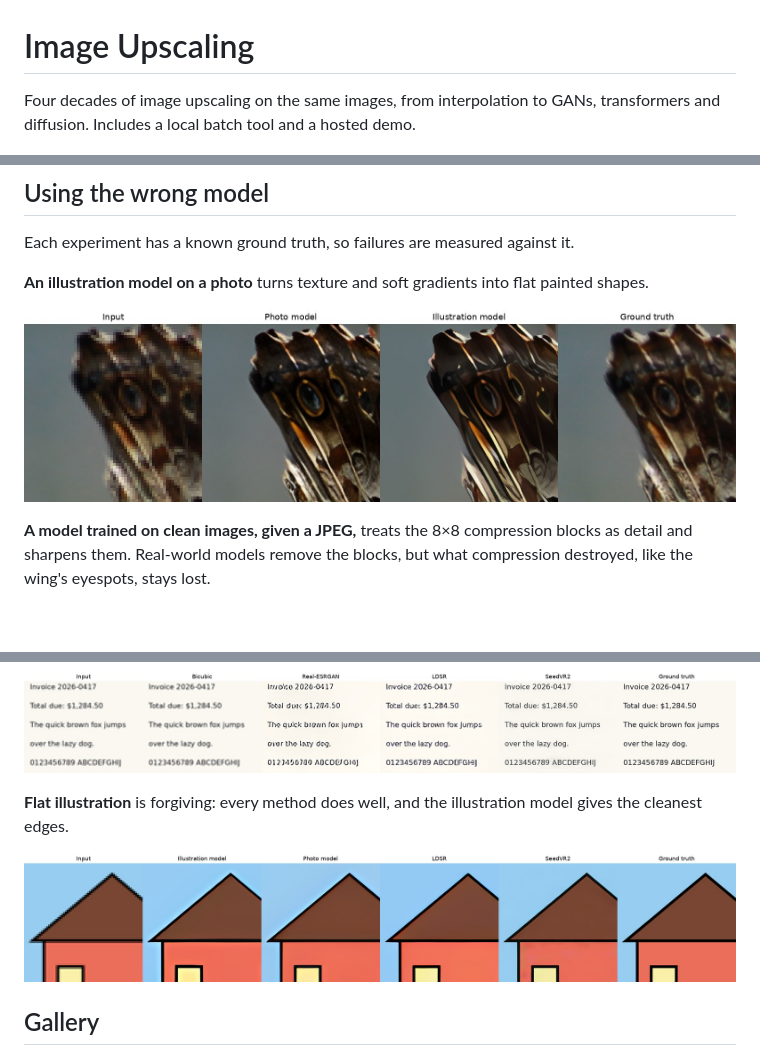
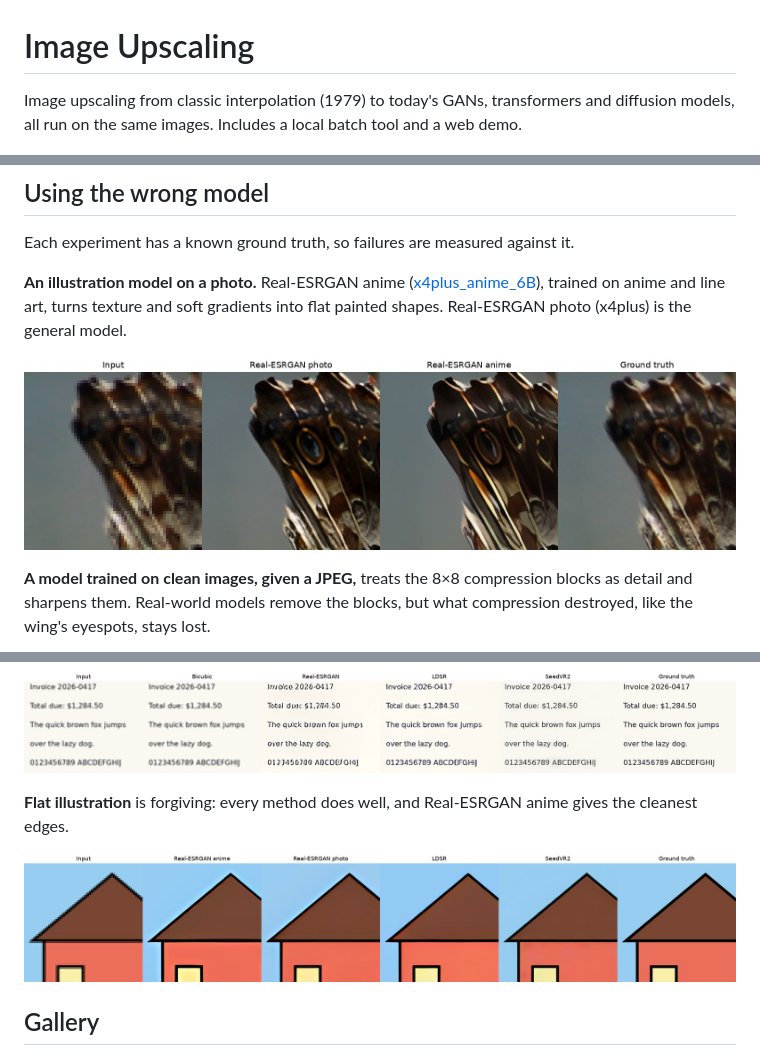
Before and after one commit to jfblanchard/image-upscaling, a Markdown page: README.md, 3 parts joined by grey strips. Rendered like a GitHub page; pictures changed too: assets/wrong_illustration_model_on_photo.jpg, assets/wrong_photo_models_on_illustration.jpg; blank space fills up the shorter version.

Commit message:
Name the illustration model in figures and README, clarify intro

```diff
--- a/README.md
+++ b/README.md
@@ -1,6 +1,6 @@
 # Image Upscaling
 
-Four decades of image upscaling on the same images, from interpolation to GANs, transformers and diffusion. Includes a local batch tool and a hosted demo.
+Image upscaling from classic interpolation (1979) to today's GANs, transformers and diffusion models, all run on the same images. Includes a local batch tool and a web demo.
 
 <!-- **[Try it here →](https://image-upscaling.pages.dev)** -->
 
@@ -59,7 +59,7 @@ What matters most is the **kind of degradation** a model was trained on, then th
 
 Each experiment has a known ground truth, so failures are measured against it.
 
-**An illustration model on a photo** turns texture and soft gradients into flat painted shapes.
+**An illustration model on a photo.** Real-ESRGAN anime ([x4plus_anime_6B](https://github.com/xinntao/Real-ESRGAN/blob/master/docs/anime_model.md)), trained on anime and line art, turns texture and soft gradients into flat painted shapes. Real-ESRGAN photo (x4plus) is the general model.
 
 ![Illustration model on a photo](assets/wrong_illustration_model_on_photo.jpg)
 
@@ -71,7 +71,7 @@ Each experiment has a known ground truth, so failures are measured against it.
 
 ![Upscaling small text](assets/wrong_generative_models_on_text.jpg)
 
-**Flat illustration** is forgiving: every method does well, and the illustration model gives the cleanest edges.
+**Flat illustration** is forgiving: every method does well, and Real-ESRGAN anime gives the cleanest edges.
 
 ![Photo models on an illustration](assets/wrong_photo_models_on_illustration.jpg)
 
```
Also changed, not shown: 1 other file.
